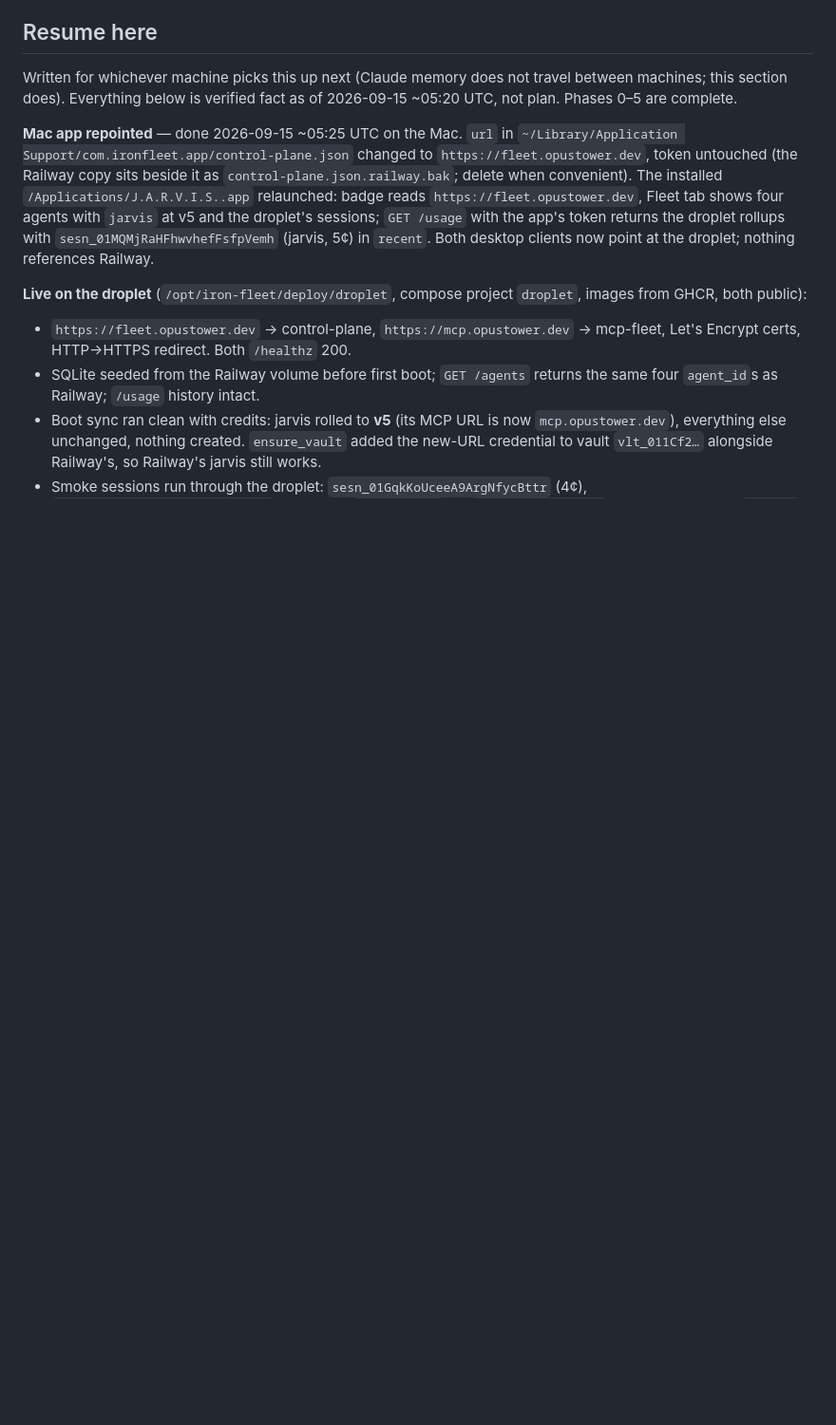
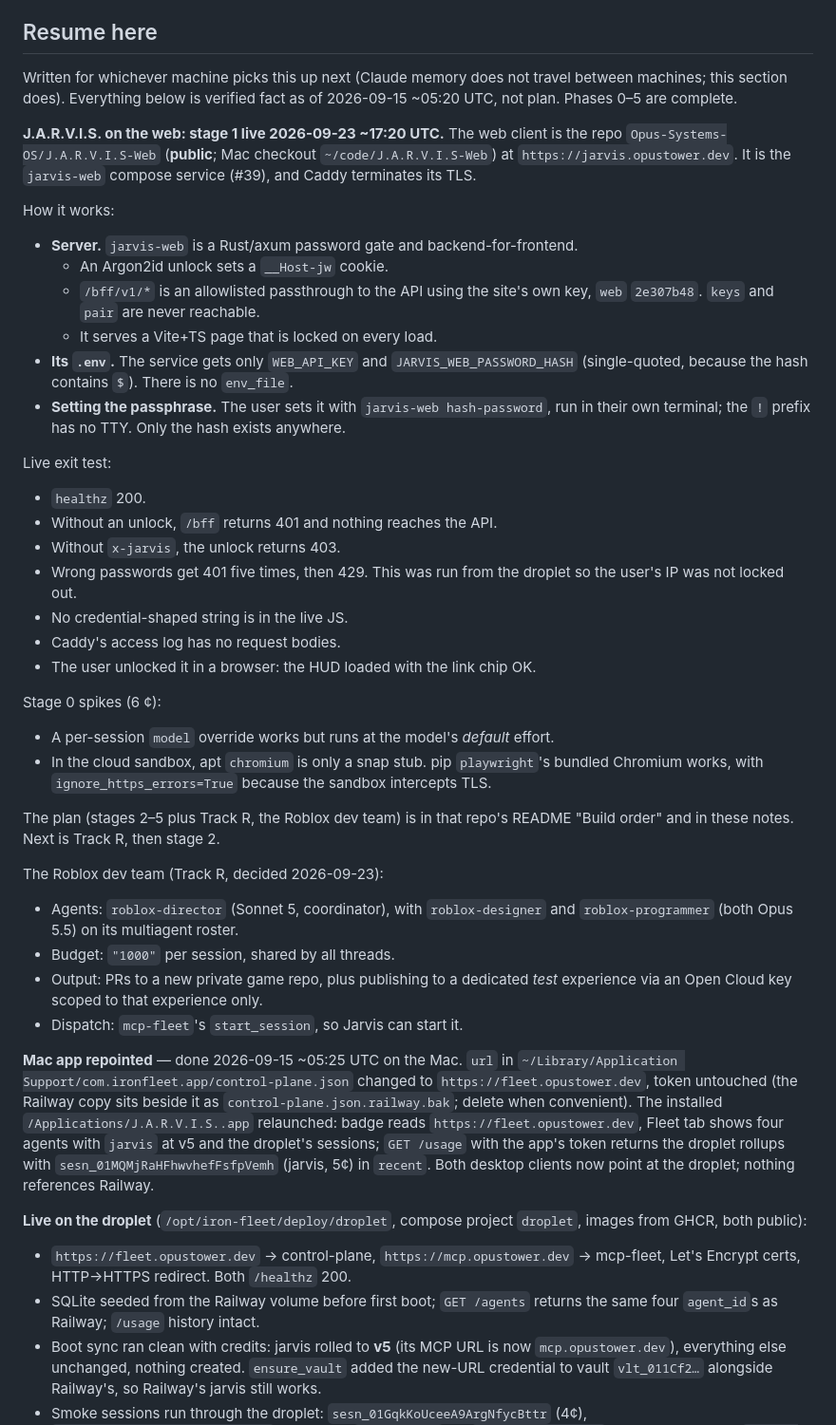
Before and after one commit to Opus-Systems-OS/Iron-Fleet, a Markdown page: docs/centralization-plan.md, the part around the change. Shown at 95% size. GitHub-like rendering; blank space fills up the shorter version.

Commit message:
Plan: J.A.R.V.I.S. on the web stage 1 live; Roblox dev team decided
Co-Authored-By: Claude Opus 5.5 <noreply@anthropic.com>

```diff
--- a/docs/centralization-plan.md
+++ b/docs/centralization-plan.md
@@ -18,6 +18,49 @@ Anthropic waits on credits.
 Written for whichever machine picks this up next (Claude memory does not
 travel between machines; this section does). Everything below is verified
 fact as of 2026-09-15 ~05:20 UTC, not plan. Phases 0–5 are complete.
+
+**J.A.R.V.I.S. on the web: stage 1 live 2026-09-23 ~17:20 UTC.** The web client is
+the repo `Opus-Systems-OS/J.A.R.V.I.S-Web` (**public**; Mac checkout
+`~/code/J.A.R.V.I.S-Web`) at `https://jarvis.opustower.dev`. It is the `jarvis-web`
+compose service (#39), and Caddy terminates its TLS.
+
+How it works:
+- **Server.** `jarvis-web` is a Rust/axum password gate and backend-for-frontend.
+  - An Argon2id unlock sets a `__Host-jw` cookie.
+  - `/bff/v1/*` is an allowlisted passthrough to the API using the site's own key,
+    `web` `2e307b48`. `keys` and `pair` are never reachable.
+  - It serves a Vite+TS page that is locked on every load.
+- **Its `.env`.** The service gets only `WEB_API_KEY` and `JARVIS_WEB_PASSWORD_HASH`
+  (single-quoted, because the hash contains `$`). There is no `env_file`.
+- **Setting the passphrase.** The user sets it with
+  `jarvis-web hash-password`, run in their own terminal; the `!` prefix has no TTY.
+  Only the hash exists anywhere.
+
+Live exit test:
+- `healthz` 200.
+- Without an unlock, `/bff` returns 401 and nothing reaches the API.
+- Without `x-jarvis`, the unlock returns 403.
+- Wrong passwords get 401 five times, then 429. This was run from the droplet so the
+  user's IP was not locked out.
+- No credential-shaped string is in the live JS.
+- Caddy's access log has no request bodies.
+- The user unlocked it in a browser: the HUD loaded with the link chip OK.
+
+Stage 0 spikes (6 ¢):
+- A per-session `model` override works but runs at the model's *default* effort.
+- In the cloud sandbox, apt `chromium` is only a snap stub. pip `playwright`'s bundled
+  Chromium works, with `ignore_https_errors=True` because the sandbox intercepts TLS.
+
+The plan (stages 2–5 plus Track R, the Roblox dev team) is in that repo's README
+"Build order" and in these notes. Next is Track R, then stage 2.
+
+The Roblox dev team (Track R, decided 2026-09-23):
+- Agents: `roblox-director` (Sonnet 5, coordinator), with `roblox-designer` and
+  `roblox-programmer` (both Opus 5.5) on its multiagent roster.
+- Budget: `"1000"` per session, shared by all threads.
+- Output: PRs to a new private game repo, plus publishing to a dedicated *test*
+  experience via an Open Cloud key scoped to that experience only.
+- Dispatch: `mcp-fleet`'s `start_session`, so Jarvis can start it.
 
 **Mac app repointed** — done 2026-09-15 ~05:25 UTC on the Mac. `url` in
 `~/Library/Application Support/com.ironfleet.app/control-plane.json`
```
